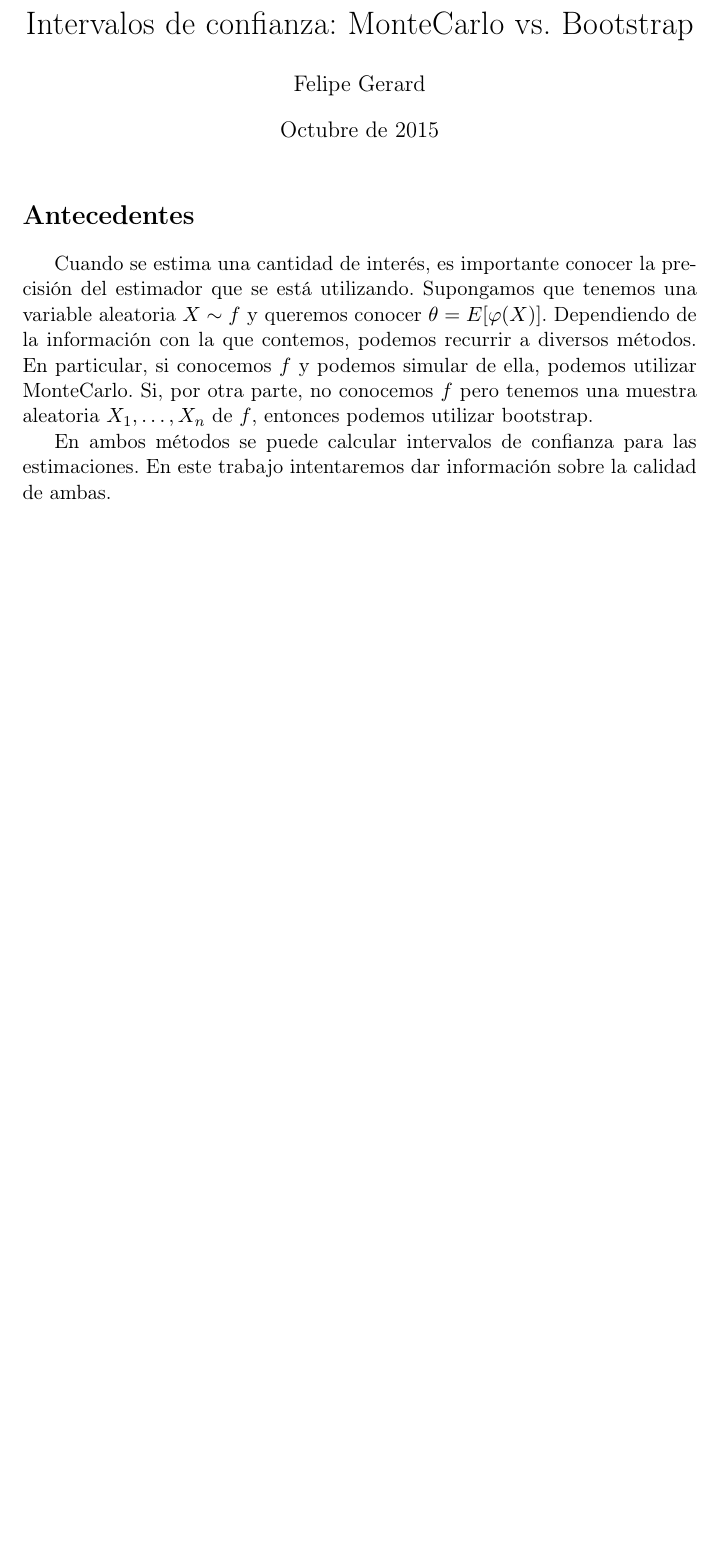
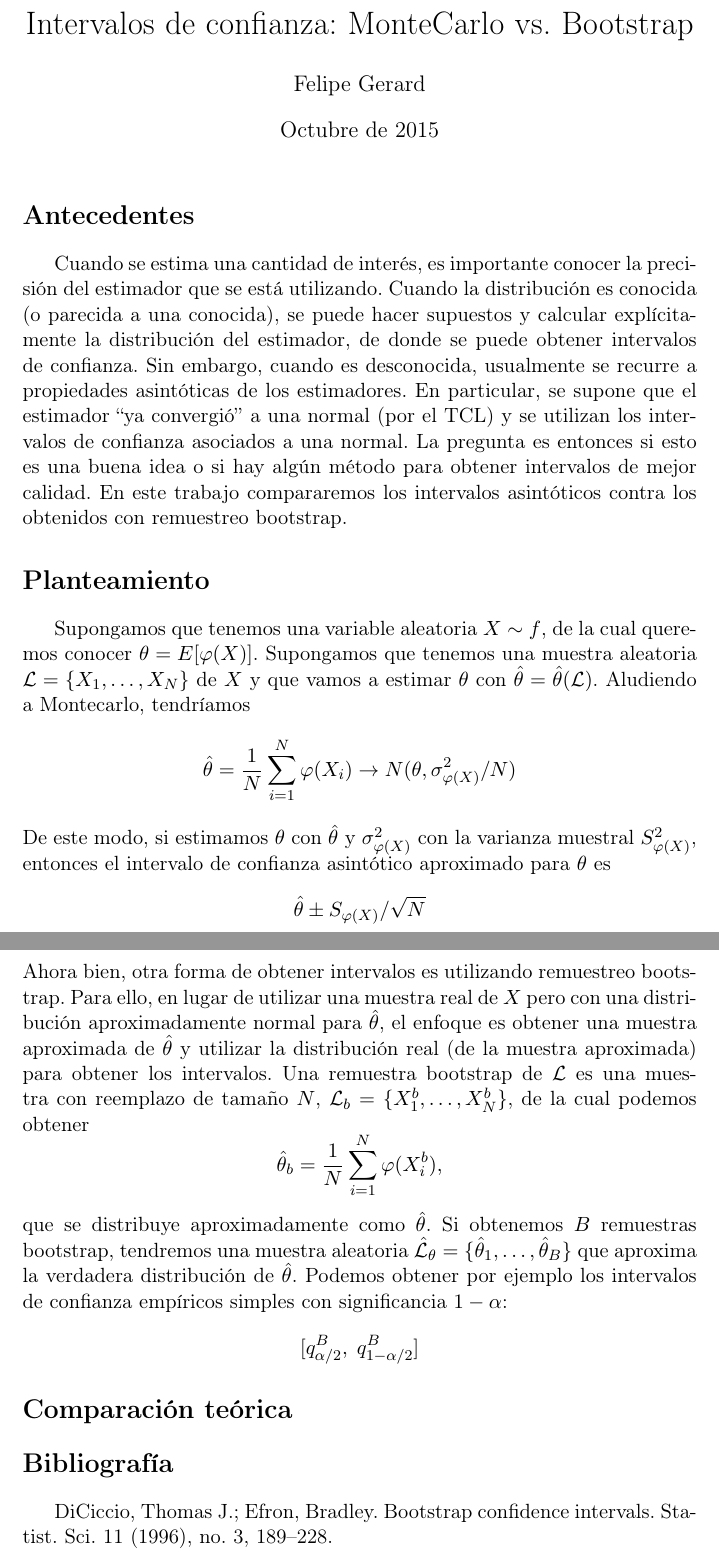
Before and after one commit to felipegerard/CompuStat, a LaTeX problem sheet (Tarea4/mc_vs_bootstrap.tex): part of the page before the commit and two parts of pages 1 and 2 of 2 after it, the two joined at a grey line, cut so that both start at the same text, the shorter picture padded with empty space. Compiled offline with pdfLaTeX.

Commit message:
Planteamiento

```diff
--- a/Tarea4/mc_vs_bootstrap.tex
+++ b/Tarea4/mc_vs_bootstrap.tex
@@ -3,6 +3,9 @@
 \usepackage[T1]{fontenc}
 \usepackage[utf8]{inputenc}
 \usepackage[spanish]{babel}
+\usepackage{amsmath}
+
+\newcommand\LL{\mathcal{L}}
 
 
 \title{Intervalos de confianza: MonteCarlo vs. Bootstrap}
@@ -15,9 +18,29 @@
 
 \section*{Antecedentes}
 
-Cuando se estima una cantidad de interés, es importante conocer la precisión del estimador que se está utilizando. Supongamos que tenemos una variable aleatoria $X \sim f$ y queremos conocer $\theta = E[\varphi(X)]$. Dependiendo de la información con la que contemos, podemos recurrir a diversos métodos. En particular, si conocemos $f$ y podemos simular de ella, podemos utilizar MonteCarlo. Si, por otra parte, no conocemos $f$ pero tenemos una muestra aleatoria $X_1, \dots, X_n$ de $f$, entonces podemos utilizar bootstrap.
+Cuando se estima una cantidad de interés, es importante conocer la precisión del estimador que se está utilizando. Cuando la distribución es conocida (o parecida a una conocida), se puede hacer supuestos y calcular explícitamente la distribución del estimador, de donde se puede obtener intervalos de confianza. Sin embargo, cuando es desconocida, usualmente se recurre a propiedades asintóticas de los estimadores. En particular, se supone que el estimador ``ya convergió'' a una normal (por el TCL) y se utilizan los intervalos de confianza asociados a una normal. La pregunta es entonces si esto es una buena idea o si hay algún método para obtener intervalos de mejor calidad. En este trabajo compararemos los intervalos asintóticos contra los obtenidos con remuestreo bootstrap.
 
-En ambos métodos se puede calcular intervalos de confianza para las estimaciones. En este trabajo intentaremos dar información sobre la calidad de ambas.
+\section*{Planteamiento}
+
+Supongamos que tenemos una variable aleatoria $X \sim f$, de la cual queremos conocer $\theta = E[\varphi(X)]$. Supongamos que tenemos una muestra aleatoria $\LL = \{X_1, \dots, X_N\}$ de $X$ y que vamos a estimar $\theta$ con $\hat\theta = \hat\theta(\LL)$. Aludiendo a Montecarlo, tendríamos
+\[
+\hat\theta = \frac{1}{N} \sum_{i=1}^N \varphi(X_i)
+	\rightarrow N(\theta, \sigma_{\varphi(X)}^2/N)
+\]
+De este modo, si estimamos $\theta$ con $\hat\theta$ y $\sigma_{\varphi(X)}^2$ con la varianza muestral $S_{\varphi(X)}^2$, entonces el intervalo de confianza asintótico aproximado para $\theta$ es
+\[
+\hat\theta \pm S_{\varphi(X)}/\sqrt{N}
+\]
+Ahora bien, otra forma de obtener intervalos es utilizando remuestreo bootstrap. Para ello, en lugar de utilizar una muestra real de $X$ pero con una distribución aproximadamente normal para $\hat\theta$, el enfoque es obtener una muestra aproximada de $\hat\theta$ y utilizar la distribución real (de la muestra aproximada) para obtener los intervalos. Una remuestra bootstrap de $\LL$ es una muestra con reemplazo de tamaño $N$, $\LL_b = \{X^b_1, \dots, X^b_N\}$, de la cual podemos obtener
+\[
+\hat\theta_b = \frac{1}{N} \sum_{i=1}^N \varphi(X^b_i),
+\]
+que se distribuye aproximadamente como $\hat\theta$. Si obtenemos $B$ remuestras bootstrap, tendremos una muestra aleatoria $\hat\LL_\theta = \{\hat\theta_1, \dots, \hat\theta_B\}$ que aproxima la verdadera distribución de $\hat\theta$. Podemos obtener por ejemplo los intervalos de confianza empíricos simples con significancia $1 - \alpha$:
+\[
+[q^B_{\alpha/2},\; q^B_{1 - \alpha/2}]
+\]
+
+\section*{Comparación teórica}
 
 
 
@@ -33,8 +56,10 @@ En ambos métodos se puede calcular intervalos de confianza para las estimacione
 
 
 
+\section*{Bibliografía}
 
-
+DiCiccio, Thomas J.; Efron, Bradley. Bootstrap confidence intervals.
+ Statist. Sci. 11 (1996), no. 3, 189--228.
 
 
 
```
Also changed, not shown: Tarea4/mc_vs_bootstrap.pdf (deleted), 5 other files.
